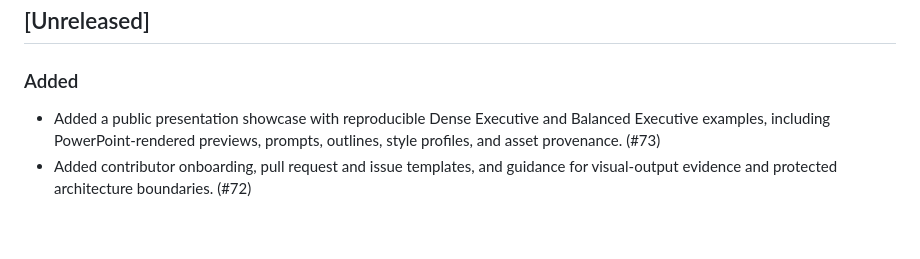
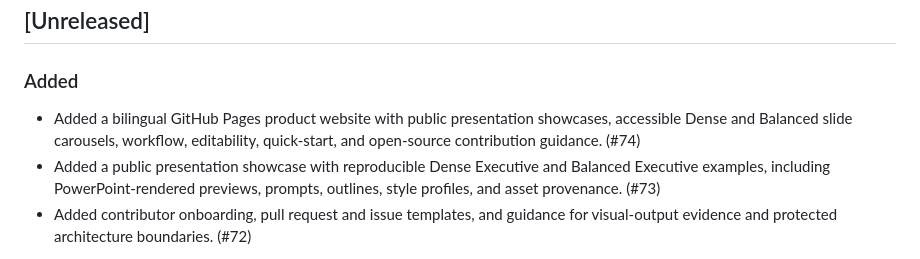
Before and after one commit to sujunmin/agy-ppt, a Markdown page: CHANGELOG.md, the part around the change. Rendered like a GitHub page; blank space fills up the shorter version.

Commit message:
docs: reference website publication in changelog

```diff
--- a/CHANGELOG.md
+++ b/CHANGELOG.md
@@ -6,6 +6,9 @@ All notable changes to `agy-ppt` will be documented in this file.
 
 ### Added
 
+- Added a bilingual GitHub Pages product website with public presentation
+  showcases, accessible Dense and Balanced slide carousels, workflow,
+  editability, quick-start, and open-source contribution guidance. (#74)
 - Added a public presentation showcase with reproducible Dense Executive and
   Balanced Executive examples, including PowerPoint-rendered previews, prompts,
   outlines, style profiles, and asset provenance. (#73)
```
